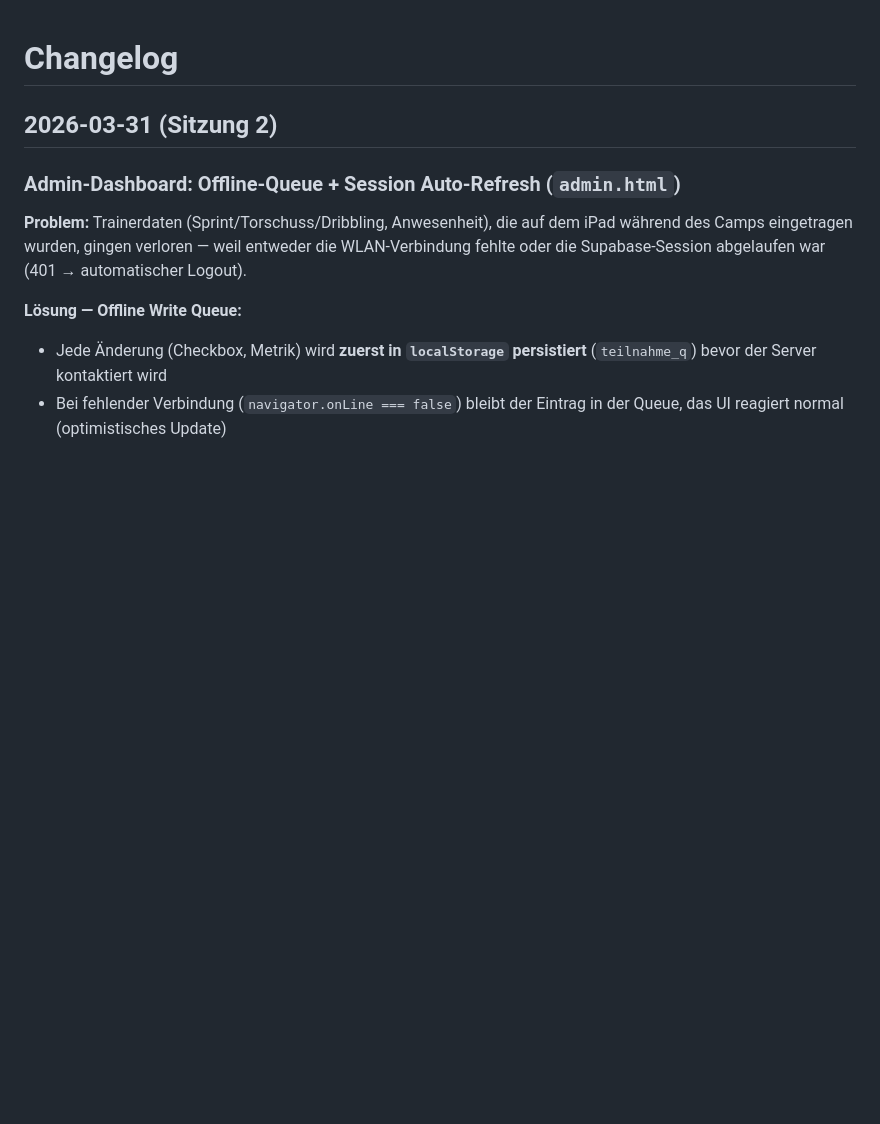
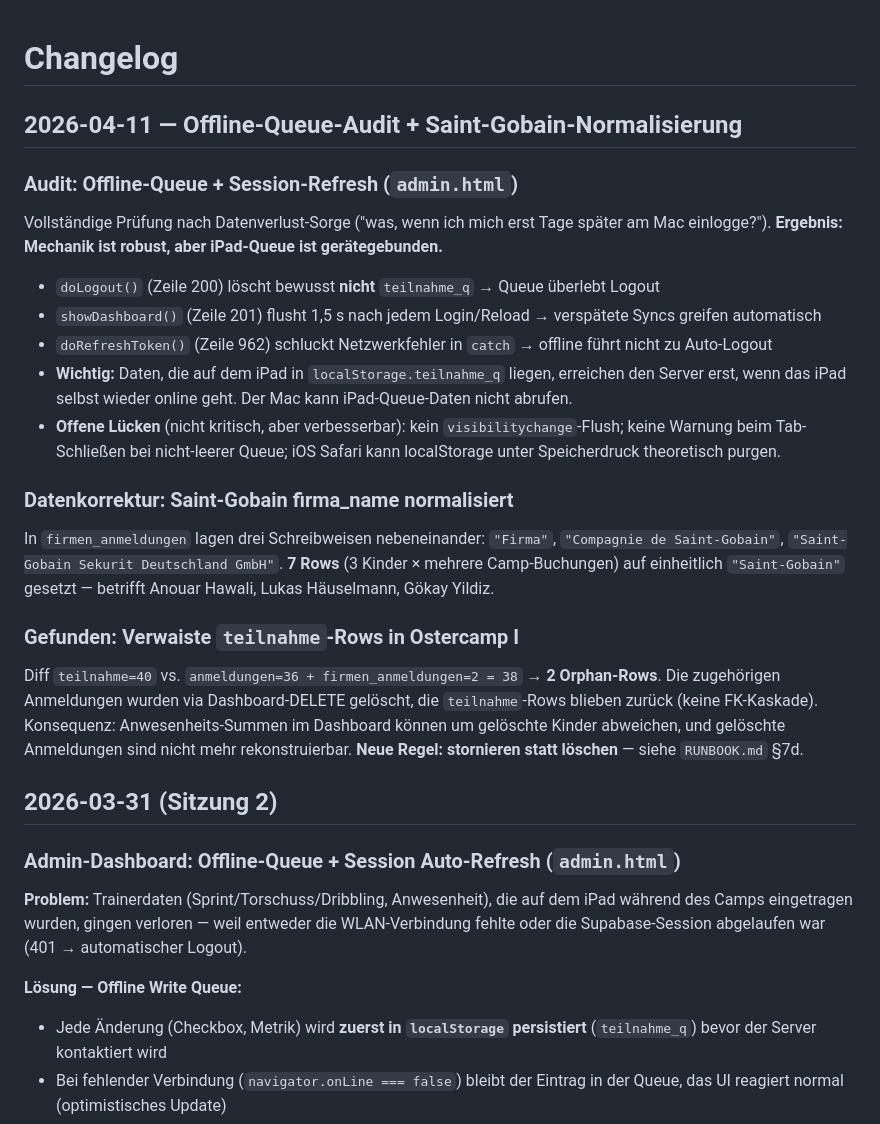
Before and after one commit to aixtraweb/talentexperte.de, a Markdown page: CHANGELOG.md, the part around the change. GitHub-like rendering; blank space fills up the shorter version.

```diff
--- a/CHANGELOG.md
+++ b/CHANGELOG.md
@@ -1,4 +1,21 @@
 # Changelog
+
+## 2026-04-11 — Offline-Queue-Audit + Saint-Gobain-Normalisierung
+
+### Audit: Offline-Queue + Session-Refresh (`admin.html`)
+Vollständige Prüfung nach Datenverlust-Sorge ("was, wenn ich mich erst Tage später am Mac einlogge?"). **Ergebnis: Mechanik ist robust, aber iPad-Queue ist gerätegebunden.**
+
+- `doLogout()` (Zeile 200) löscht bewusst **nicht** `teilnahme_q` → Queue überlebt Logout
+- `showDashboard()` (Zeile 201) flusht 1,5 s nach jedem Login/Reload → verspätete Syncs greifen automatisch
+- `doRefreshToken()` (Zeile 962) schluckt Netzwerkfehler in `catch` → offline führt nicht zu Auto-Logout
+- **Wichtig:** Daten, die auf dem iPad in `localStorage.teilnahme_q` liegen, erreichen den Server erst, wenn das iPad selbst wieder online geht. Der Mac kann iPad-Queue-Daten nicht abrufen.
+- **Offene Lücken** (nicht kritisch, aber verbesserbar): kein `visibilitychange`-Flush; keine Warnung beim Tab-Schließen bei nicht-leerer Queue; iOS Safari kann localStorage unter Speicherdruck theoretisch purgen.
+
+### Datenkorrektur: Saint-Gobain firma_name normalisiert
+In `firmen_anmeldungen` lagen drei Schreibweisen nebeneinander: `"Firma"`, `"Compagnie de Saint-Gobain"`, `"Saint-Gobain Sekurit Deutschland GmbH"`. **7 Rows** (3 Kinder × mehrere Camp-Buchungen) auf einheitlich `"Saint-Gobain"` gesetzt — betrifft Anouar Hawali, Lukas Häuselmann, Gökay Yildiz.
+
+### Gefunden: Verwaiste `teilnahme`-Rows in Ostercamp I
+Diff `teilnahme=40` vs. `anmeldungen=36 + firmen_anmeldungen=2 = 38` → **2 Orphan-Rows**. Die zugehörigen Anmeldungen wurden via Dashboard-DELETE gelöscht, die `teilnahme`-Rows blieben zurück (keine FK-Kaskade). Konsequenz: Anwesenheits-Summen im Dashboard können um gelöschte Kinder abweichen, und gelöschte Anmeldungen sind nicht mehr rekonstruierbar. **Neue Regel: stornieren statt löschen** — siehe `RUNBOOK.md` §7d.
 
 ## 2026-03-31 (Sitzung 2)
 
```
Also changed, not shown: RUNBOOK.md (+19 -0 lines).
